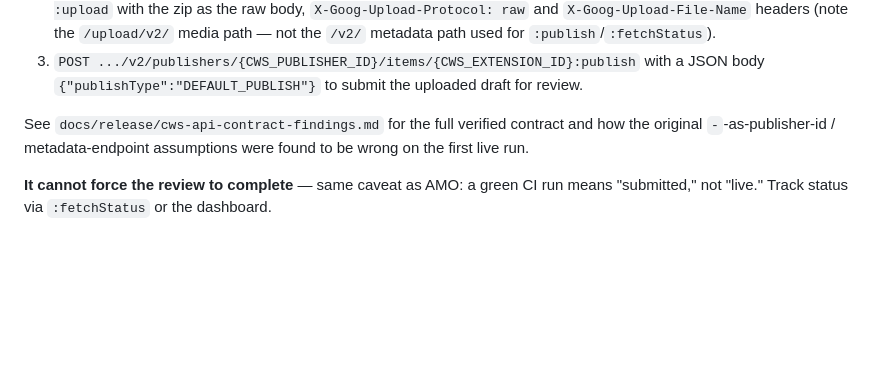
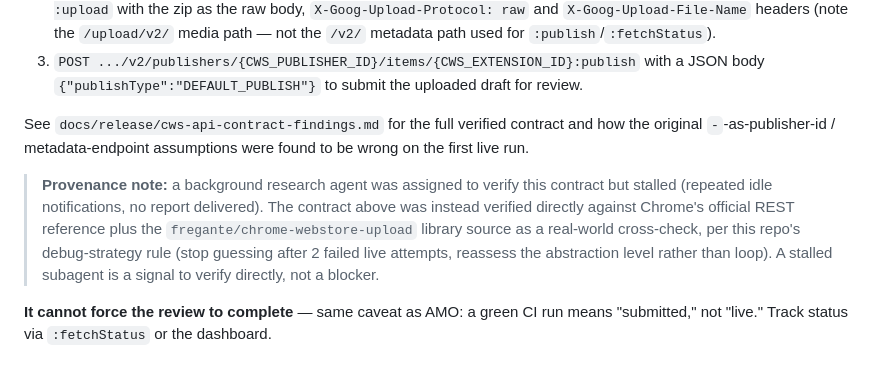
Before and after one commit to Kotmin/VideoDefaults, a Markdown page: docs/release/cws-developer-setup.md, the part around the change. GitHub-like rendering; blank space fills up the shorter version.

Commit message:
docs(release): note CWS contract was verified directly after research agent stalled

```diff
--- a/docs/release/cws-developer-setup.md
+++ b/docs/release/cws-developer-setup.md
@@ -50,6 +50,8 @@ With all five secrets set, `release-chrome.yml` runs this on every push to `main
 
 See `docs/release/cws-api-contract-findings.md` for the full verified contract and how the original `-`-as-publisher-id / metadata-endpoint assumptions were found to be wrong on the first live run.
 
+> **Provenance note:** a background research agent was assigned to verify this contract but stalled (repeated idle notifications, no report delivered). The contract above was instead verified directly against Chrome's official REST reference plus the `fregante/chrome-webstore-upload` library source as a real-world cross-check, per this repo's debug-strategy rule (stop guessing after 2 failed live attempts, reassess the abstraction level rather than loop). A stalled subagent is a signal to verify directly, not a blocker.
+
 **It cannot force the review to complete** — same caveat as AMO: a green CI run means "submitted," not "live." Track status via `:fetchStatus` or the dashboard.
 
 ## Notes
```
